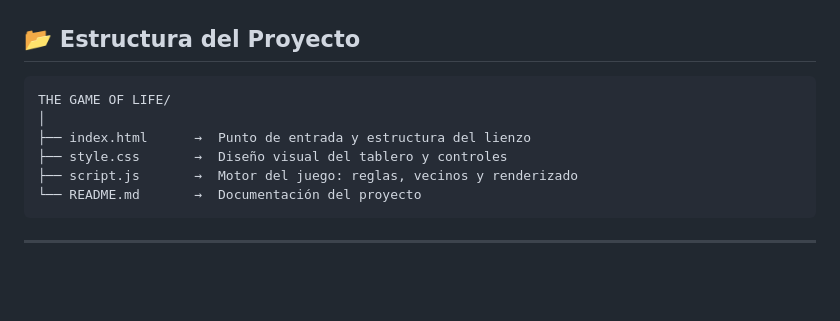
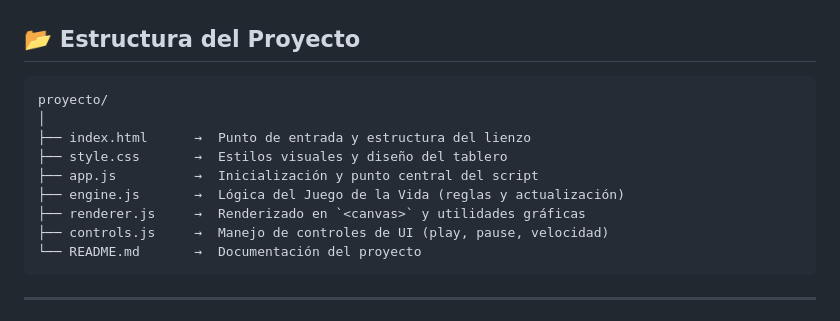
Before and after one commit to 2CONDE2/THE_GAME_OF_LIFE, a Markdown page: README.md, the part around the change. Rendered like a GitHub page; blank space fills up the shorter version.

Commit message:
docs(readme): update project structure section with detailed file descriptions
Co-authored-by: Copilot <copilot@github.com>

````diff
--- a/README.md
+++ b/README.md
@@ -126,11 +126,14 @@ A lo largo de los años, la comunidad matemática ha catalogado miles de patrone
 ## 📂 Estructura del Proyecto
 
 ```
-THE GAME OF LIFE/
+proyecto/
 │
 ├── index.html      →  Punto de entrada y estructura del lienzo
-├── style.css       →  Diseño visual del tablero y controles
-├── script.js       →  Motor del juego: reglas, vecinos y renderizado
+├── style.css       →  Estilos visuales y diseño del tablero
+├── app.js          →  Inicialización y punto central del script
+├── engine.js       →  Lógica del Juego de la Vida (reglas y actualización)
+├── renderer.js     →  Renderizado en `<canvas>` y utilidades gráficas
+├── controls.js     →  Manejo de controles de UI (play, pause, velocidad)
 └── README.md       →  Documentación del proyecto
 ```
 
````
